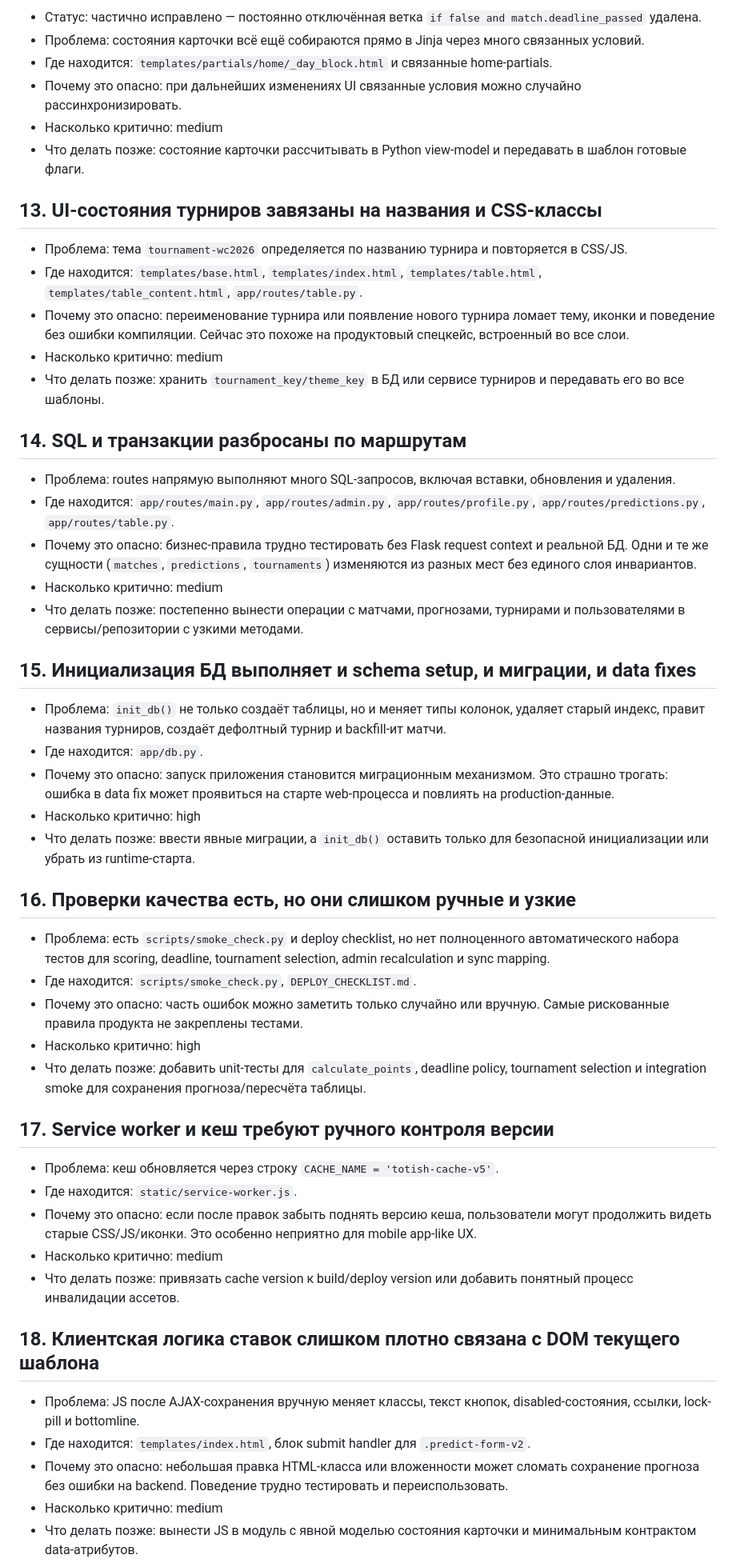
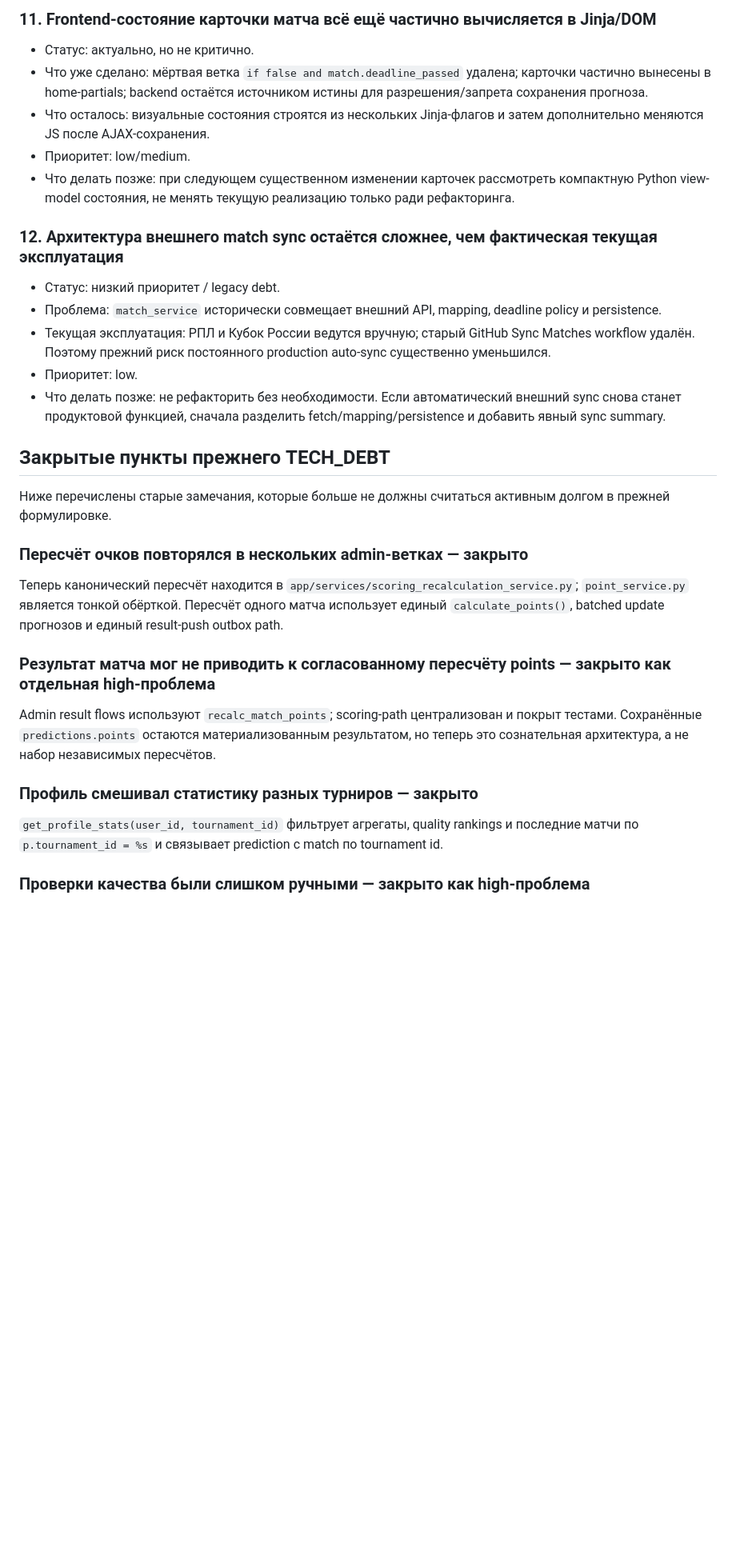
Before and after one commit to mmaximm2017-netizen/football-totalizator, a Markdown page: docs/TECH_DEBT.md, the part around one of its changes. Shown at 80% size. Rendered like a GitHub page; blank space fills up the shorter version.

Commit message:
Refresh TECH_DEBT for current main (#46)

```diff
--- a/docs/TECH_DEBT.md
+++ b/docs/TECH_DEBT.md
@@ -92,56 +97,35 @@
 
-- Статус: частично исправлено — постоянно отключённая ветка `if false and match.deadline_passed` удалена.
-- Проблема: состояния карточки всё ещё собираются прямо в Jinja через много связанных условий.
-- Где находится: `templates/partials/home/_day_block.html` и связанные home-partials.
-- Почему это опасно: при дальнейших изменениях UI связанные условия можно случайно рассинхронизировать.
-- Насколько критично: medium
-- Что делать позже: состояние карточки рассчитывать в Python view-model и передавать в шаблон готовые флаги.
+### 11. Frontend-состояние карточки матча всё ещё частично вычисляется в Jinja/DOM
 
-## 13. UI-состояния турниров завязаны на названия и CSS-классы
+- Статус: актуально, но не критично.
+- Что уже сделано: мёртвая ветка `if false and match.deadline_passed` удалена; карточки частично вынесены в home-partials; backend остаётся источником истины для разрешения/запрета сохранения прогноза.
+- Что осталось: визуальные состояния строятся из нескольких Jinja-флагов и затем дополнительно меняются JS после AJAX-сохранения.
+- Приоритет: low/medium.
+- Что делать позже: при следующем существенном изменении карточек рассмотреть компактную Python view-model состояния, не менять текущую реализацию только ради рефакторинга.
 
-- Проблема: тема `tournament-wc2026` определяется по названию турнира и повторяется в CSS/JS.
-- Где находится: `templates/base.html`, `templates/index.html`, `templates/table.html`, `templates/table_content.html`, `app/routes/table.py`.
-- Почему это опасно: переименование турнира или появление нового турнира ломает тему, иконки и поведение без ошибки компиляции. Сейчас это похоже на продуктовый спецкейс, встроенный во все слои.
-- Насколько критично: medium
-- Что делать позже: хранить `tournament_key/theme_key` в БД или сервисе турниров и передавать его во все шаблоны.
+### 12. Архитектура внешнего match sync остаётся сложнее, чем фактическая текущая эксплуатация
 
-## 14. SQL и транзакции разбросаны по маршрутам
+- Статус: низкий приоритет / legacy debt.
+- Проблема: `match_service` исторически совмещает внешний API, mapping, deadline policy и persistence.
+- Текущая эксплуатация: РПЛ и Кубок России ведутся вручную; старый GitHub Sync Matches workflow удалён. Поэтому прежний риск постоянного production auto-sync существенно уменьшился.
+- Приоритет: low.
+- Что делать позже: не рефакторить без необходимости. Если автоматический внешний sync снова станет продуктовой функцией, сначала разделить fetch/mapping/persistence и добавить явный sync summary.
 
-- Проблема: routes напрямую выполняют много SQL-запросов, включая вставки, обновления и удаления.
-- Где находится: `app/routes/main.py`, `app/routes/admin.py`, `app/routes/profile.py`, `app/routes/predictions.py`, `app/routes/table.py`.
-- Почему это опасно: бизнес-правила трудно тестировать без Flask request context и реальной БД. Одни и те же сущности (`matches`, `predictions`, `tournaments`) изменяются из разных мест без единого слоя инвариантов.
-- Насколько критично: medium
-- Что делать позже: постепенно вынести операции с матчами, прогнозами, турнирами и пользователями в сервисы/репозитории с узкими методами.
+## Закрытые пункты прежнего TECH_DEBT
 
-## 15. Инициализация БД выполняет и schema setup, и миграции, и data fixes
+Ниже перечислены старые замечания, которые больше не должны считаться активным долгом в прежней формулировке.
 
-- Проблема: `init_db()` не только создаёт таблицы, но и меняет типы колонок, удаляет старый индекс, правит названия турниров, создаёт дефолтный турнир и backfill-ит матчи.
-- Где находится: `app/db.py`.
-- Почему это опасно: запуск приложения становится миграционным механизмом. Это страшно трогать: ошибка в data fix может проявиться на старте web-процесса и повлиять на production-данные.
-- Насколько критично: high
-- Что делать позже: ввести явные миграции, а `init_db()` оставить только для безопасной инициализации или убрать из runtime-старта.
+### Пересчёт очков повторялся в нескольких admin-ветках — закрыто
 
-## 16. Проверки качества есть, но они слишком ручные и узкие
+Теперь канонический пересчёт находится в `app/services/scoring_recalculation_service.py`; `point_service.py` является тонкой обёрткой. Пересчёт одного матча использует единый `calculate_points()`, batched update прогнозов и единый result-push outbox path.
 
-- Проблема: есть `scripts/smoke_check.py` и deploy checklist, но нет полноценного автоматического набора тестов для scoring, deadline, tournament selection, admin recalculation и sync mapping.
-- Где находится: `scripts/smoke_check.py`, `DEPLOY_CHECKLIST.md`.
-- Почему это опасно: часть ошибок можно заметить только случайно или вручную. Самые рискованные правила продукта не закреплены тестами.
-- Насколько критично: high
-- Что делать позже: добавить unit-тесты для `calculate_points`, deadline policy, tournament selection и integration smoke для сохранения прогноза/пересчёта таблицы.
+### Результат матча мог не приводить к согласованному пересчёту points — закрыто как отдельная high-проблема
 
-## 17. Service worker и кеш требуют ручного контроля версии
+Admin result flows используют `recalc_match_points`; scoring-path централизован и покрыт тестами. Сохранённые `predictions.points` остаются материализованным результатом, но теперь это сознательная архитектура, а не набор независимых пересчётов.
 
-- Проблема: кеш обновляется через строку `CACHE_NAME = 'totish-cache-v5'`.
-- Где находится: `static/service-worker.js`.
-- Почему это опасно: если после правок забыть поднять версию кеша, пользователи могут продолжить видеть старые CSS/JS/иконки. Это особенно неприятно для mobile app-like UX.
-- Насколько критично: medium
-- Что делать позже: привязать cache version к build/deploy version или добавить понятный процесс инвалидации ассетов.
+### Профиль смешивал статистику разных турниров — закрыто
 
-## 18. Клиентская логика ставок слишком плотно связана с DOM текущего шаблона
+`get_profile_stats(user_id, tournament_id)` фильтрует агрегаты, quality rankings и последние матчи по `p.tournament_id = %s` и связывает prediction с match по tournament id.
 
-- Проблема: JS после AJAX-сохранения вручную меняет классы, текст кнопок, disabled-состояния, ссылки, lock-pill и bottomline.
-- Где находится: `templates/index.html`, блок submit handler для `.predict-form-v2`.
-- Почему это опасно: небольшая правка HTML-класса или вложенности может сломать сохранение прогноза без ошибки на backend. Поведение трудно тестировать и переиспользовать.
-- Насколько критично: medium
-- Что делать позже: вынести JS в модуль с явной моделью состояния карточки и минимальным контрактом data-атрибутов.
+### Проверки качества были слишком ручными — закрыто как high-проблема
 
```
Also changed, not shown: other parts of docs/TECH_DEBT.md (+117 -79 lines).
